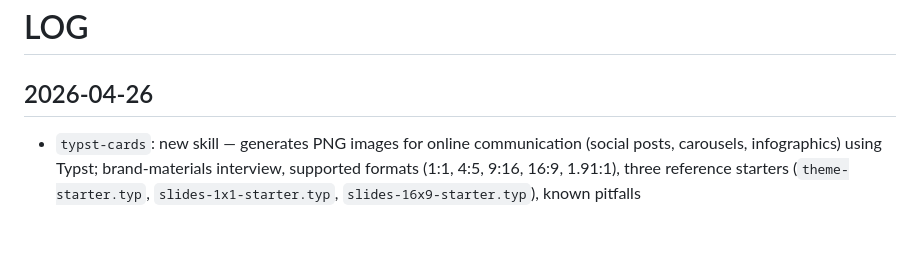
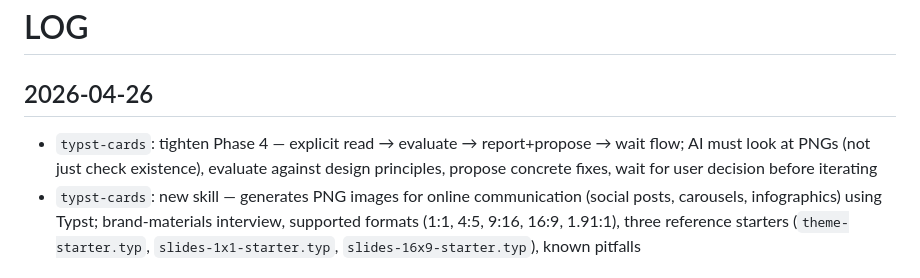
Before and after one commit to ondata/skills, a Markdown page: LOG.md, the part around the change. Drawn GitHub-style; blank space fills up the shorter version.

```diff
--- a/LOG.md
+++ b/LOG.md
@@ -2,6 +2,7 @@
 
 ## 2026-04-26
 
+- `typst-cards`: tighten Phase 4 — explicit read → evaluate → report+propose → wait flow; AI must look at PNGs (not just check existence), evaluate against design principles, propose concrete fixes, wait for user decision before iterating
 - `typst-cards`: new skill — generates PNG images for online communication (social posts, carousels, infographics) using Typst; brand-materials interview, supported formats (1:1, 4:5, 9:16, 16:9, 1.91:1), three reference starters (`theme-starter.typ`, `slides-1x1-starter.typ`, `slides-16x9-starter.typ`), known pitfalls
 
 ## 2026-04-24
```
Also changed, not shown: skills/typst-cards/SKILL.md (+8 -4 lines).
